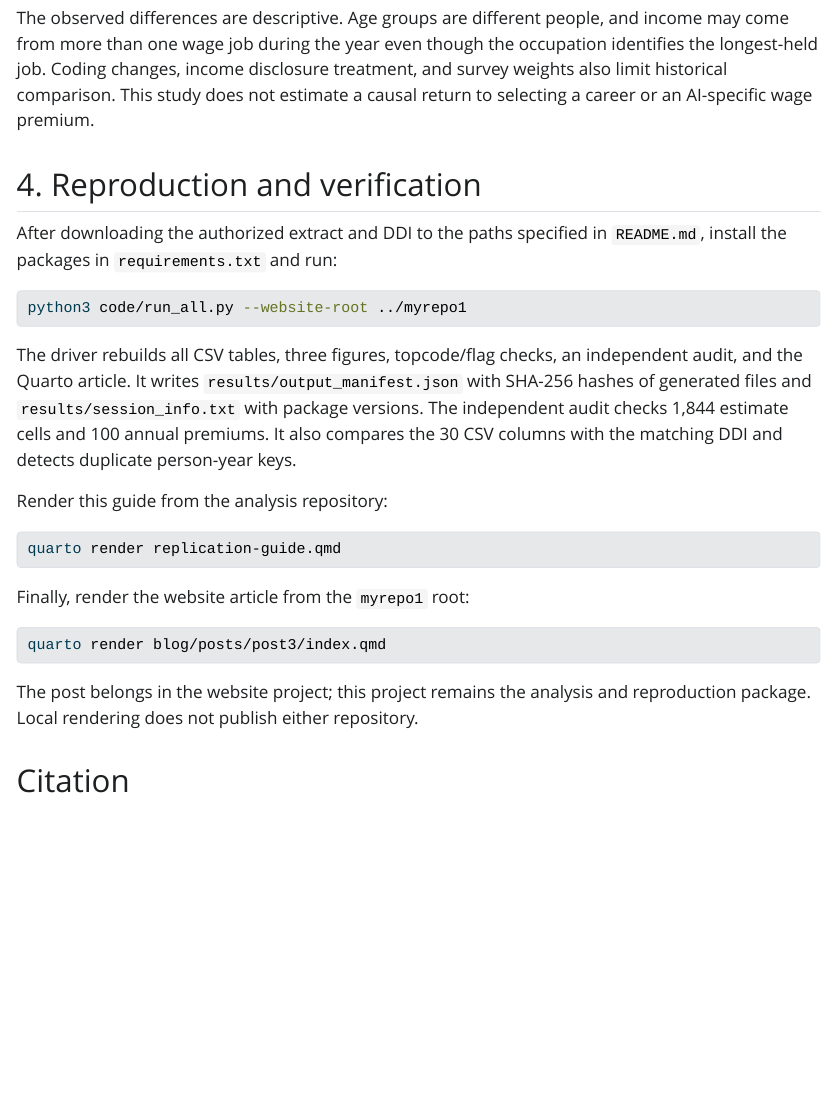
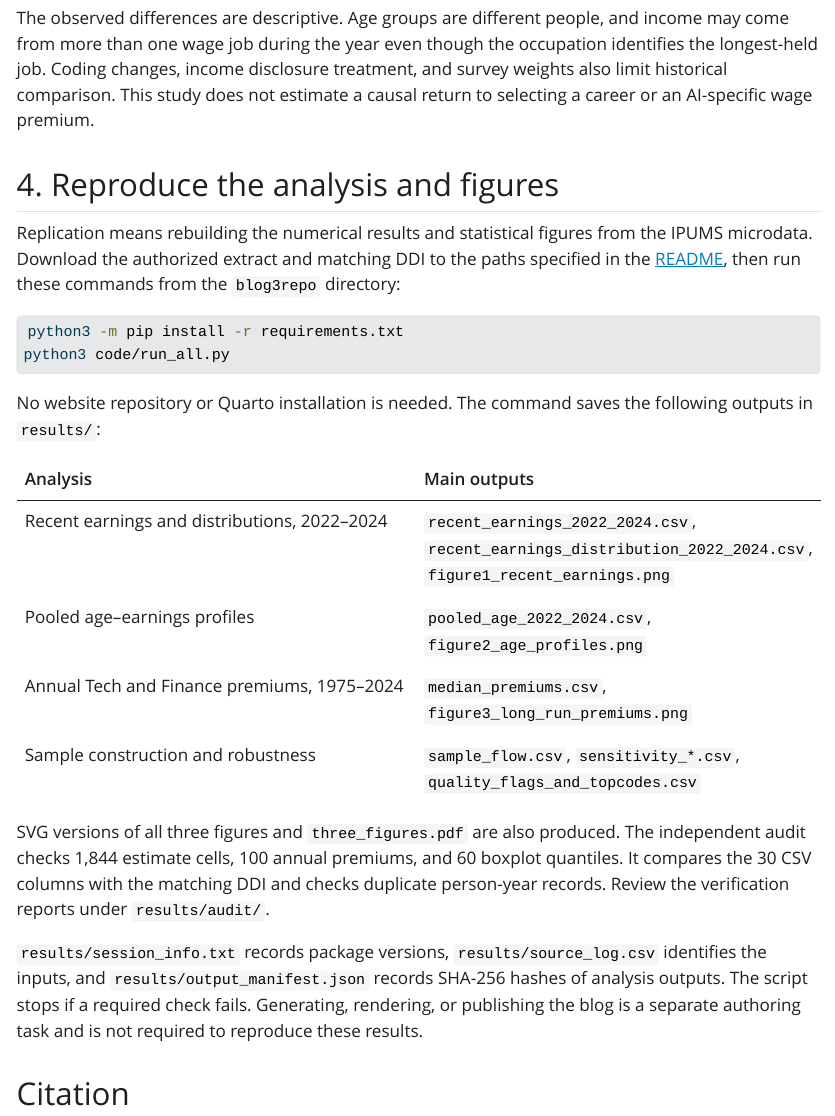
Before and after one commit to xia071212/blog3repo, a Quarto document (replication-guide.qmd): the page in a window 1100 px wide, from 1410 px down. The pictures show the output file replication-guide.html that the author committed with the source, opened offline; Quarto's library style sheets are replaced by a plain one without menus.

Commit message:
Separate analysis replication from blog authoring

````diff
--- a/code/run_all.py
+++ b/code/run_all.py
@@ -1,6 +1,5 @@
-"""Rebuild all Blog 3 tables, figures, checks, and article from the local extract."""
+"""Reproduce the analysis tables, figures, and checks from the local extract."""
 from pathlib import Path
-import argparse
 import csv
 import hashlib
 import json
@@ -19,9 +18,6 @@ def run(*args):
 
 
 def main():
-    parser = argparse.ArgumentParser()
-    parser.add_argument("--website-root", type=Path, help="Optional local Quarto website, e.g. ../myrepo1")
-    args = parser.parse_args()
     data = ROOT / "data/raw/cps_00001.csv.gz"
     ddi = ROOT / "data/metadata/cps_00001.xml"
     if not data.exists() or not ddi.exists():
@@ -31,10 +27,6 @@ def main():
     run(ROOT / "code/audit_results.py")
     run(ROOT / "code/plot_results.py")
     run(ROOT / "code/verify_results.py")
-    post_args = [ROOT / "code/build_post.py"]
-    if args.website_root:
-        post_args += ["--website-root", args.website_root.resolve()]
-    run(*post_args)
     source_rows = []
     for path, url in [
         (data, "https://cps.ipums.org/cps-action/data_requests/download"),
@@ -55,7 +47,6 @@ def main():
         f"Python {platform.python_version()}\npandas {pandas.__version__}\n"
         f"numpy {numpy.__version__}\nmatplotlib {matplotlib.__version__}\n")
     files = [x for x in (ROOT / "results").rglob("*") if x.is_file() and x.name != "output_manifest.json"]
-    files.append(ROOT / "blog_post.qmd")
     manifest = {str(p.relative_to(ROOT)): hashlib.sha256(p.read_bytes()).hexdigest() for p in sorted(files)}
     (ROOT / "results/output_manifest.json").write_text(json.dumps(manifest, indent=2) + "\n")
     print(f"Finished: {len(manifest)} generated outputs recorded in results/output_manifest.json")
--- a/replication-guide.qmd
+++ b/replication-guide.qmd
@@ -40,29 +40,27 @@ Figure 1 compares recent weighted earnings distributions in 2024 dollars: boxes
 
 The observed differences are descriptive. Age groups are different people, and income may come from more than one wage job during the year even though the occupation identifies the longest-held job. Coding changes, income disclosure treatment, and survey weights also limit historical comparison. This study does not estimate a causal return to selecting a career or an AI-specific wage premium.
 
-## 4. Reproduction and verification
+## 4. Reproduce the analysis and figures
 
-After downloading the authorized extract and DDI to the paths specified in `README.md`, install the packages in `requirements.txt` and run:
+Replication means rebuilding the numerical results and statistical figures from the IPUMS microdata. Download the authorized extract and matching DDI to the paths specified in the [README](https://github.com/xia071212/blog3repo#readme), then run these commands from the `blog3repo` directory:
 
 ```sh
-python3 code/run_all.py --website-root ../myrepo1
+python3 -m pip install -r requirements.txt
+python3 code/run_all.py
 ```
 
-The driver rebuilds all CSV tables, three figures, topcode/flag checks, an independent audit, and the Quarto article. It writes `results/output_manifest.json` with SHA-256 hashes of generated files and `results/session_info.txt` with package versions. The independent audit checks 1,844 estimate cells and 100 annual premiums. It also compares the 30 CSV columns with the matching DDI and detects duplicate person-year keys.
+No website repository or Quarto installation is needed. The command saves the following outputs in `results/`:
 
-Render this guide from the analysis repository:
+| Analysis | Main outputs |
+|---|---|
+| Recent earnings and distributions, 2022–2024 | `recent_earnings_2022_2024.csv`, `recent_earnings_distribution_2022_2024.csv`, `figure1_recent_earnings.png` |
+| Pooled age–earnings profiles | `pooled_age_2022_2024.csv`, `figure2_age_profiles.png` |
+| Annual Tech and Finance premiums, 1975–2024 | `median_premiums.csv`, `figure3_long_run_premiums.png` |
+| Sample construction and robustness | `sample_flow.csv`, `sensitivity_*.csv`, `quality_flags_and_topcodes.csv` |
 
-```sh
-quarto render replication-guide.qmd
-```
+SVG versions of all three figures and `three_figures.pdf` are also produced. The independent audit checks 1,844 estimate cells, 100 annual premiums, and 60 boxplot quantiles. It compares the 30 CSV columns with the matching DDI and checks duplicate person-year records. Review the verification reports under `results/audit/`.
 
-Finally, render the website article from the `myrepo1` root:
-
-```sh
-quarto render blog/posts/post3/index.qmd
-```
-
-The post belongs in the website project; this project remains the analysis and reproduction package. Local rendering does not publish either repository.
+`results/session_info.txt` records package versions, `results/source_log.csv` identifies the inputs, and `results/output_manifest.json` records SHA-256 hashes of analysis outputs. The script stops if a required check fails. Generating, rendering, or publishing the blog is a separate authoring task and is not required to reproduce these results.
 
 ## Citation
 
--- a/results/output_manifest.json
+++ b/results/output_manifest.json
@@ -1,5 +1,4 @@
 {
-  "blog_post.qmd": "c628927306e0a957b67e0e666f097f629527d150a4533846e8d190390e871f08",
   "results/QINCLONG_coverage.csv": "d9ea1c5c5e77e2ca7f1106cb9693510e57d2a3e5c384a79ec641a543614c2f95",
   "results/QOINCWAGE_coverage.csv": "31e36e79a4913ead6486f65fade3cf7cda43751cfe7be80cc10ae9b8216495ea",
   "results/TINCLONGJ_coverage.csv": "02213e80546176aca4407035b3ac669fca47b7d6c1b560a15c9333d1c722f75a",
@@ -17,11 +16,11 @@
   "results/audit/verified_pooled_age_2022_2024.csv": "e507936cfc1db1495da70357cd1d0fed1dd50dafcc80f62ac93609f7f1488864",
   "results/audit/verified_recent_earnings_2022_2024.csv": "7acfbd0c00f638bed8174991ac70a433b57eed5f6898db9d40b639186ac6b353",
   "results/figure1_recent_earnings.png": "74a1bc37d9ea2887a90ace77269341594ac22263291891f58963b5c2ebf88e4f",
-  "results/figure1_recent_earnings.svg": "0c5c7aa4a2ff6e851b5ad2f71f11339e7231a1e51ae5b1b4196aa247fa491613",
+  "results/figure1_recent_earnings.svg": "b3e762e612f829509155bc8a8058e334f68c16b0efbcdf6931e7b21683529c91",
   "results/figure2_age_profiles.png": "a311d8f13e4eada15ae7e403bb9b13b2072ee643327867d35a3df8c36b1c409b",
-  "results/figure2_age_profiles.svg": "96b1d14446b0dae84741b513ee09a73a0ba6825f4663762f950f22df145ebb98",
+  "results/figure2_age_profiles.svg": "4e6058017cdd2df84151f49afe3c471336377a3ebeb1fd4caed22f07d907de44",
   "results/figure3_long_run_premiums.png": "8babf1a261f6a608418f7cf1dfeda319a3fa2482dffdb0b2daace8c15eaabf91",
-  "results/figure3_long_run_premiums.svg": "7d63f7b98d22530a01273e59981dcd2289c2fdce730e06ec422bf0d503ab4639",
+  "results/figure3_long_run_premiums.svg": "b644701cfb1c586d1bbaba40a148c92ed5905dd7bac5ed41ac9627d8c303cab6",
   "results/income_flag_distribution.csv": "531ad47e8143b59146d3b4f3137e02ecc1eba29a4ff2b5463abae9cdb6a4e1fc",
   "results/median_premiums.csv": "4860bc6aaace69623ddd0e20c36b0f8fdc9af60df703d03524abd80ded5b56f6",
   "results/observed_occupation_mapping.csv": "32faa658309bb290661e32065dffe5bd1a37d037cd0925c8eda324e0a4eefcd5",
@@ -43,5 +42,5 @@
   "results/sensitivity_narrow_finance_premiums.csv": "d20ad3143b98438aeac73dea2d8f5c064877845b074e5fe1d7900acb0975be5f",
   "results/session_info.txt": "58ca63bef358316a3ee2f4a14753345024f3d0abf0308ae64b56f330e4fc3d56",
   "results/source_log.csv": "cfa0dbeddb5bb15f394cc90566a33586a849ed41615089d7be31263e006130fe",
-  "results/three_figures.pdf": "44cfddfbf4816547aaeec0196f39402820ce696e256002903c40dc230afdf575"
+  "results/three_figures.pdf": "d5577b6178ede27f28fbe227021bcb8b271159e62dbaa51c48c0e29b20e3b7c8"
 }
````
Also changed, not shown: README.md, replication-guide.html, results/figure1_recent_earnings.svg, results/figure2_age_profiles.svg, results/figure3_long_run_premiums.svg, results/three_figures.pdf.
